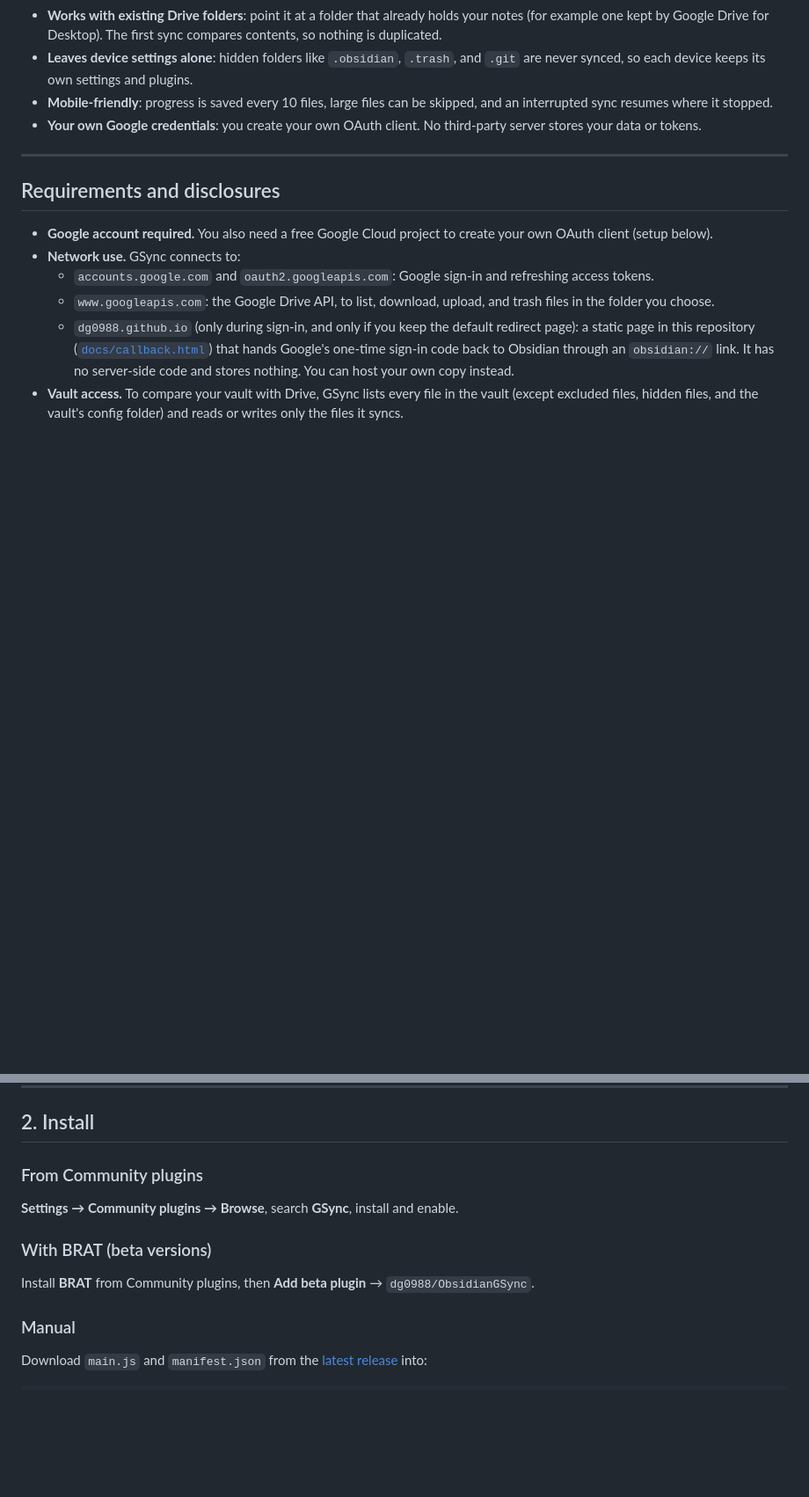
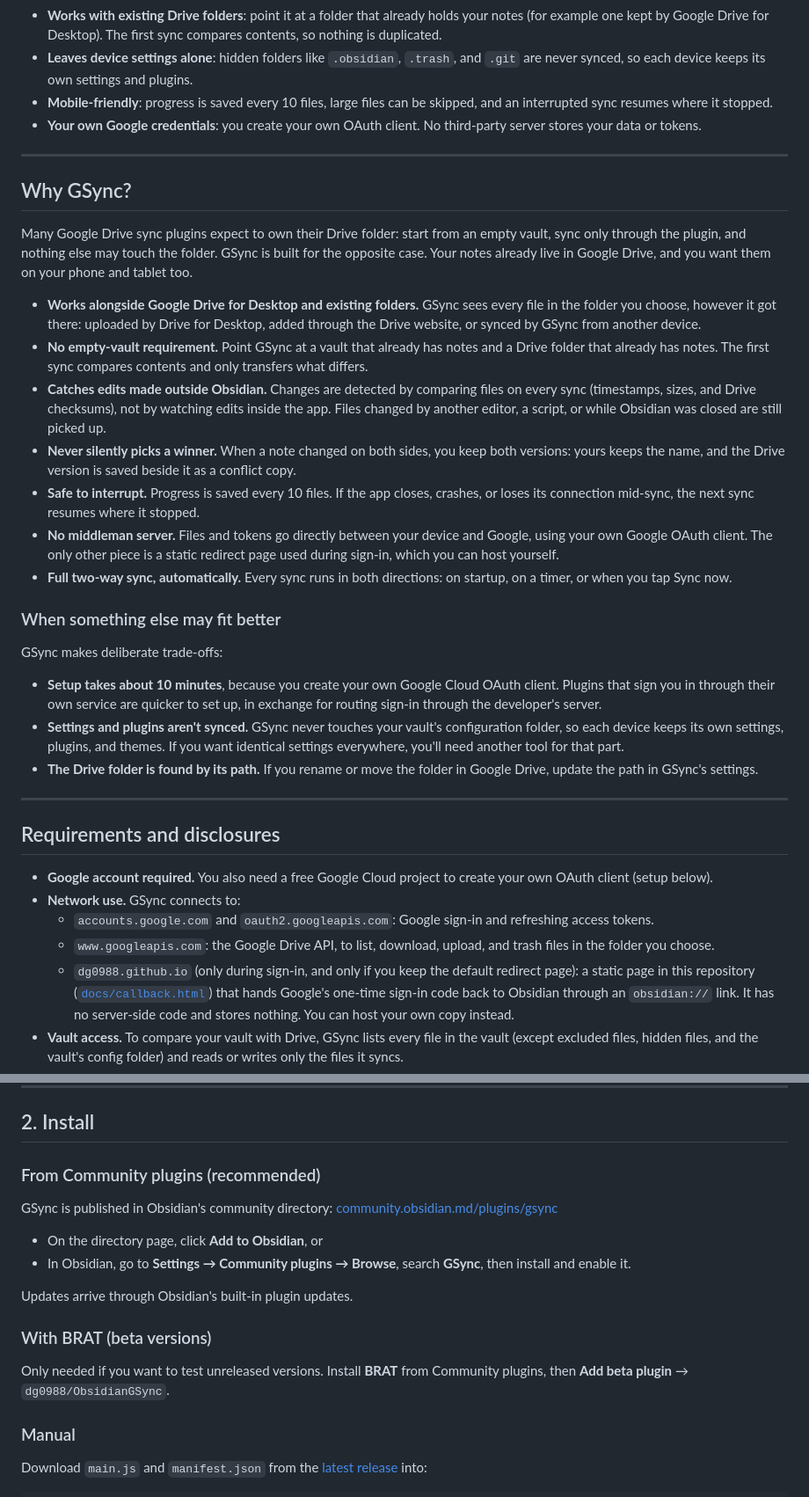
Before and after one commit to dg0988/ObsidianGSync, a Markdown page: README.md, 2 parts joined by grey strips. Shown at 88% size. GitHub-like rendering; blank space fills up the shorter version.

Commit message:
Update README with GSync plugin details
Added information about GSync's availability in Obsidian's Community plugins and clarified installation instructions.

```diff
--- a/README.md
+++ b/README.md
@@ -15,6 +17,28 @@ Works on **Windows, macOS, Linux, Android, and iPad/iPhone**, including mobile d
 - **Leaves device settings alone**: hidden folders like `.obsidian`, `.trash`, and `.git` are never synced, so each device keeps its own settings and plugins.
 - **Mobile-friendly**: progress is saved every 10 files, large files can be skipped, and an interrupted sync resumes where it stopped.
 - **Your own Google credentials**: you create your own OAuth client. No third-party server stores your data or tokens.
+
+---
+
+## Why GSync?
+
+Many Google Drive sync plugins expect to own their Drive folder: start from an empty vault, sync only through the plugin, and nothing else may touch the folder. GSync is built for the opposite case. Your notes already live in Google Drive, and you want them on your phone and tablet too.
+
+- **Works alongside Google Drive for Desktop and existing folders.** GSync sees every file in the folder you choose, however it got there: uploaded by Drive for Desktop, added through the Drive website, or synced by GSync from another device.
+- **No empty-vault requirement.** Point GSync at a vault that already has notes and a Drive folder that already has notes. The first sync compares contents and only transfers what differs.
+- **Catches edits made outside Obsidian.** Changes are detected by comparing files on every sync (timestamps, sizes, and Drive checksums), not by watching edits inside the app. Files changed by another editor, a script, or while Obsidian was closed are still picked up.
+- **Never silently picks a winner.** When a note changed on both sides, you keep both versions: yours keeps the name, and the Drive version is saved beside it as a conflict copy.
+- **Safe to interrupt.** Progress is saved every 10 files. If the app closes, crashes, or loses its connection mid-sync, the next sync resumes where it stopped.
+- **No middleman server.** Files and tokens go directly between your device and Google, using your own Google OAuth client. The only other piece is a static redirect page used during sign-in, which you can host yourself.
+- **Full two-way sync, automatically.** Every sync runs in both directions: on startup, on a timer, or when you tap Sync now.
+
+### When something else may fit better
+
+GSync makes deliberate trade-offs:
+
+- **Setup takes about 10 minutes**, because you create your own Google Cloud OAuth client. Plugins that sign you in through their own service are quicker to set up, in exchange for routing sign-in through the developer's server.
+- **Settings and plugins aren't synced.** GSync never touches your vault's configuration folder, so each device keeps its own settings, plugins, and themes. If you want identical settings everywhere, you'll need another tool for that part.
+- **The Drive folder is found by its path.** If you rename or move the folder in Google Drive, update the path in GSync's settings.
 
 ---
 
@@ -67,13 +91,18 @@ Also disable any other sync plugin that points at the same folder.
 
 ## 2. Install
 
-### From Community plugins
+### From Community plugins (recommended)
 
-**Settings → Community plugins → Browse**, search **GSync**, install and enable.
+GSync is published in Obsidian's community directory: [community.obsidian.md/plugins/gsync](https://community.obsidian.md/plugins/gsync)
+
+- On the directory page, click **Add to Obsidian**, or
+- In Obsidian, go to **Settings → Community plugins → Browse**, search **GSync**, then install and enable it.
+
+Updates arrive through Obsidian's built-in plugin updates.
 
 ### With BRAT (beta versions)
 
-Install **BRAT** from Community plugins, then **Add beta plugin** → `dg0988/ObsidianGSync`.
+Only needed if you want to test unreleased versions. Install **BRAT** from Community plugins, then **Add beta plugin** → `dg0988/ObsidianGSync`.
 
 ### Manual
 
```
Also changed, not shown: other parts of README.md (+2 -0 lines).
